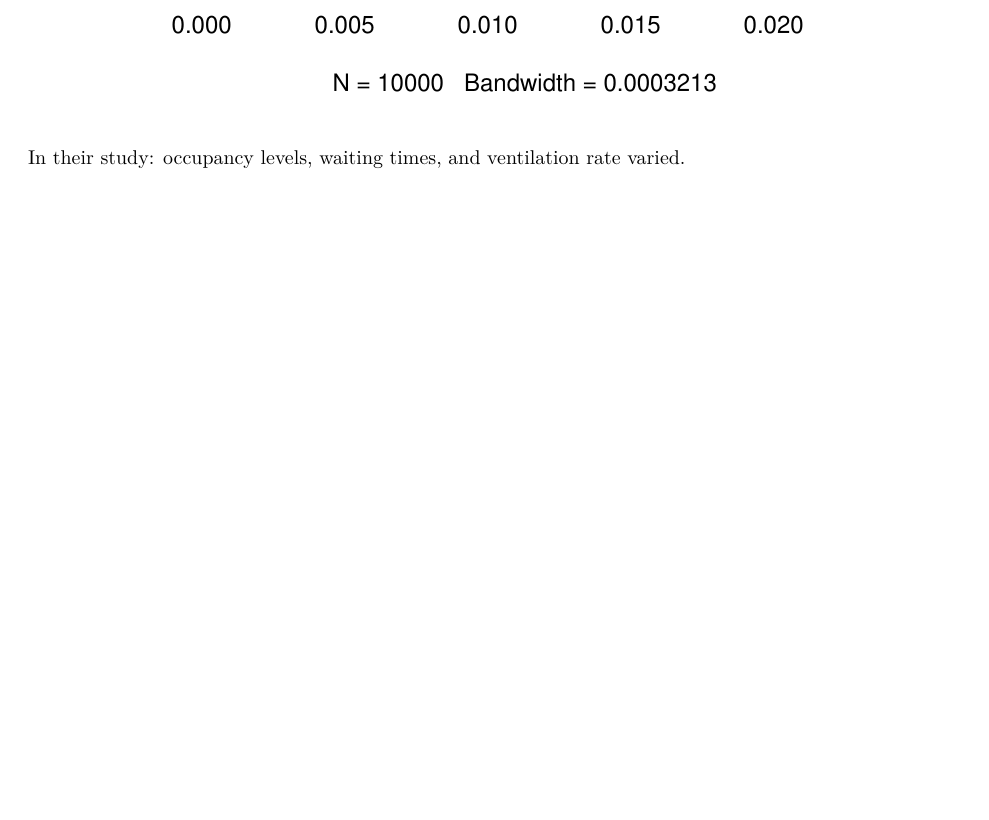
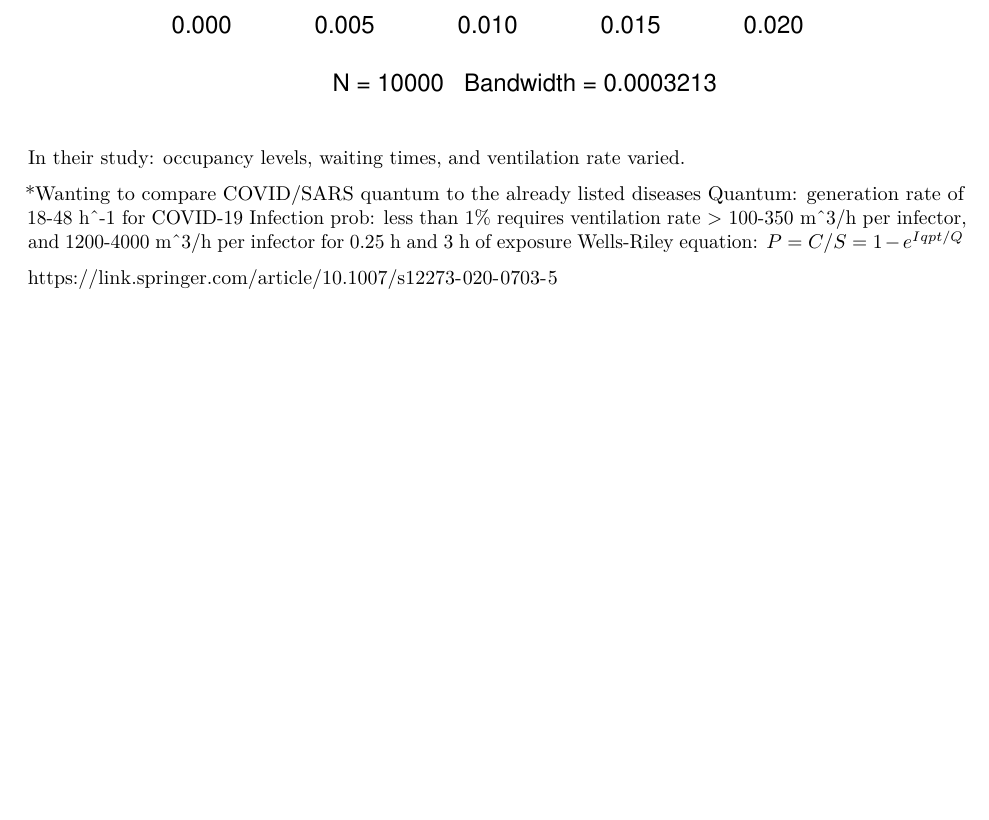
Before and after one commit to stat400-csu/project-1, an R Markdown document (airMonte.Rmd): part of page 6 of 6, cut so that both start at the same text, the shorter picture padded with empty space. Rendered offline with R 4.5, knitr and Pandoc, then LaTeX, with nearby package versions.

Commit message:
Covid notes

```diff
--- a/airMonte.Rmd
+++ b/airMonte.Rmd
@@ -128,3 +128,12 @@ plot(dens, main = "TB: Prob Freq Distrib 2")
 
 
 In their study: occupancy levels, waiting times, and ventilation rate varied.
+
+
+
+*Wanting to compare COVID/SARS quantum to the already listed diseases
+Quantum: generation rate of 18-48 h^-1  for COVID-19
+Infection prob: less than 1% requires ventilation rate > 100-350 m^3/h per infector, and 1200-4000 m^3/h per infector for 0.25 h and 3 h of exposure
+Wells-Riley equation: $P = C/S = 1-e^{Iqpt/Q}$
+
+https://link.springer.com/article/10.1007/s12273-020-0703-5
```
